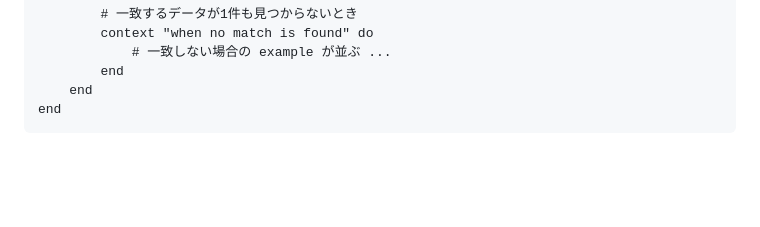
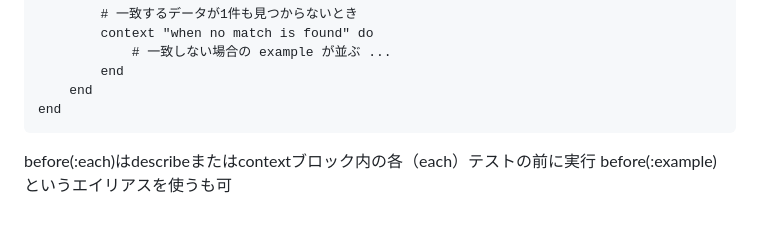
Before and after one commit to futaro0405/knowledge, a Markdown page: note/RSpec/RSpecによるRailsテスト入門.md, the part around the change. Rendered like a GitHub page; blank space fills up the shorter version.

Commit message:
vault backup: 2024-05-20 11:54:53

````diff
--- a/note/RSpec/RSpecによるRailsテスト入門.md
+++ b/note/RSpec/RSpecによるRailsテスト入門.md
@@ -508,3 +508,6 @@ RSpec.describe Note, type: :model do
 	end
 end
 ```
+
+before(:each)はdescribeまたはcontextブロック内の各（each）テストの前に実⾏
+before(:example) というエイリアスを使うも可
````
